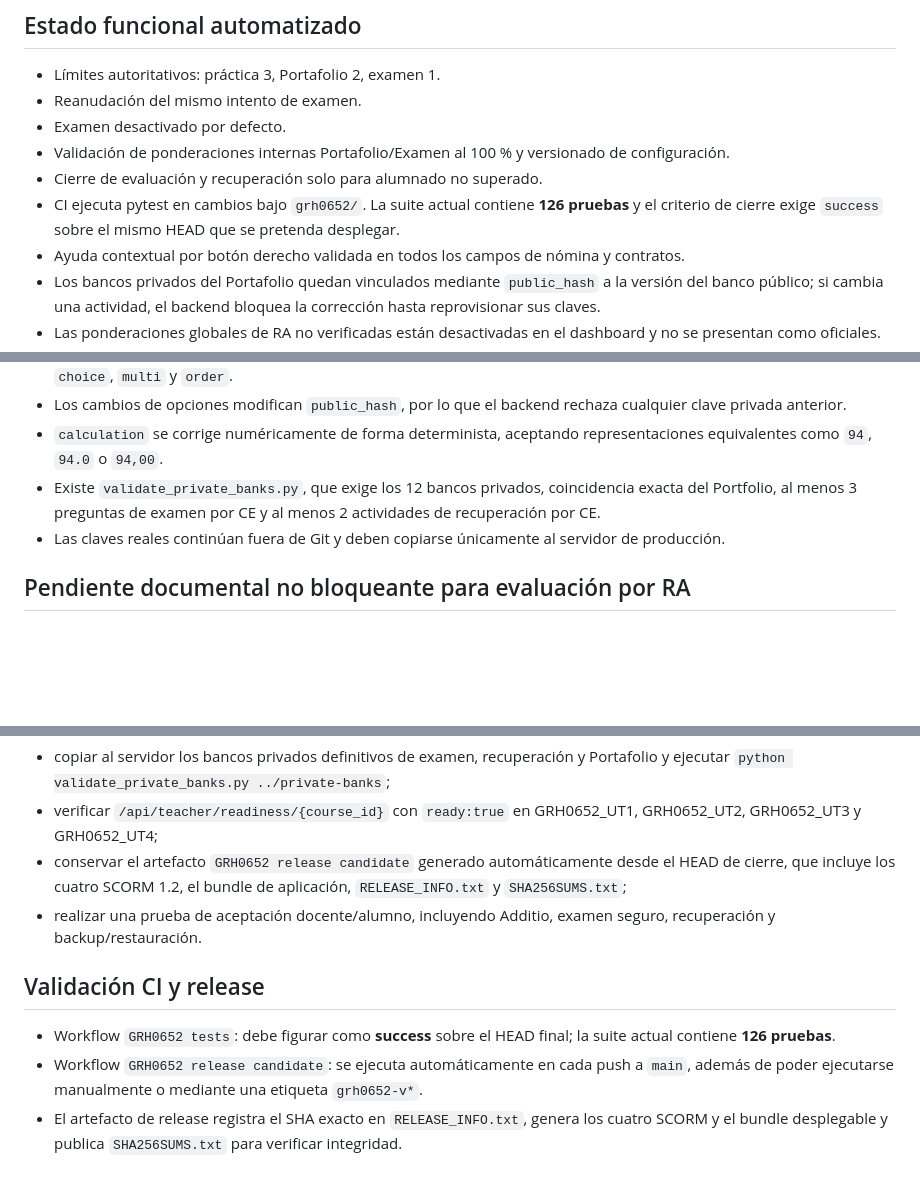
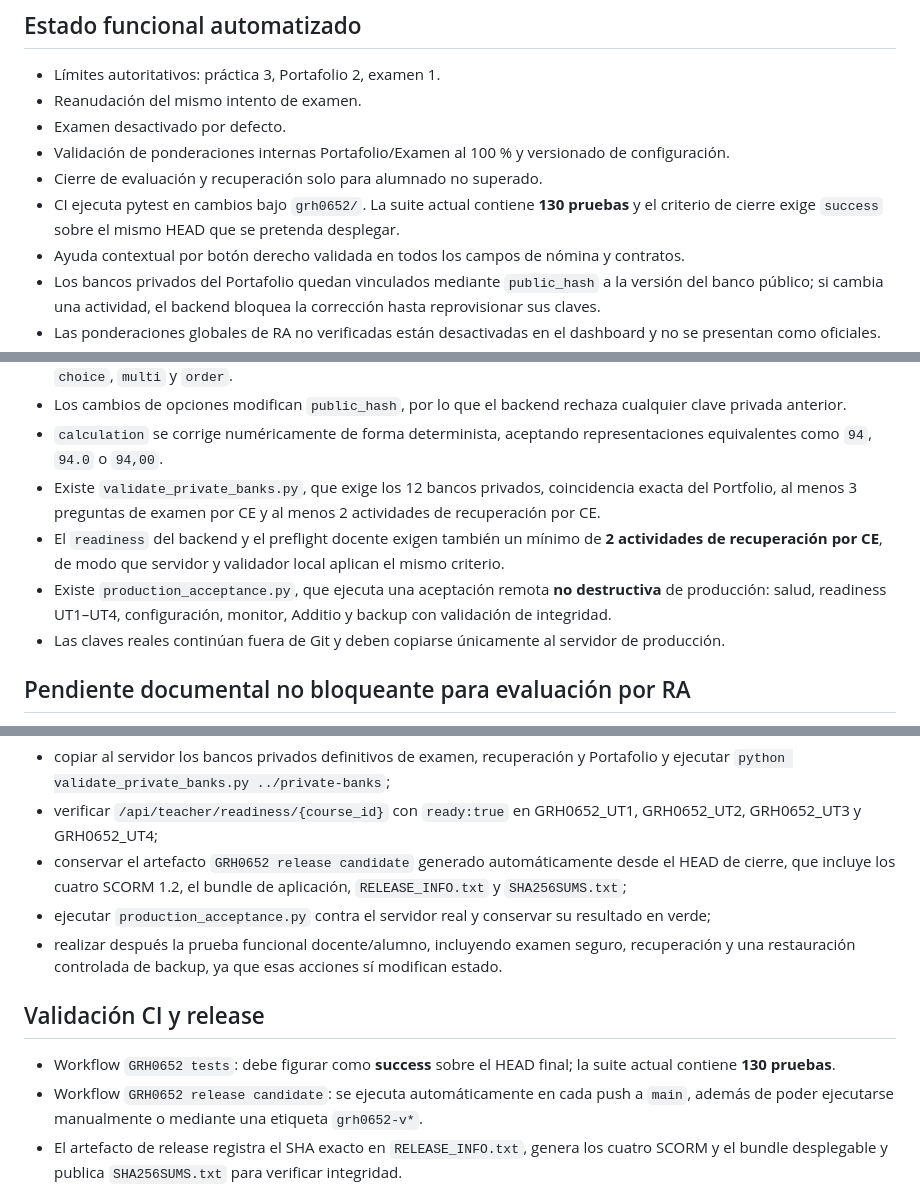
Before and after one commit to atreyu1968/CFGSAF, a Markdown page: grh0652/AUDIT.md, 3 parts joined by grey strips. Rendered like a GitHub page; blank space fills up the shorter version.

Commit message:
GRH0652: cerrar auditoría con aceptación remota de producción

```diff
--- a/grh0652/AUDIT.md
+++ b/grh0652/AUDIT.md
@@ -6,7 +6,7 @@
 - Examen desactivado por defecto.
 - Validación de ponderaciones internas Portafolio/Examen al 100 % y versionado de configuración.
 - Cierre de evaluación y recuperación solo para alumnado no superado.
-- CI ejecuta pytest en cambios bajo `grh0652/`. La suite actual contiene **126 pruebas** y el criterio de cierre exige `success` sobre el mismo HEAD que se pretenda desplegar.
+- CI ejecuta pytest en cambios bajo `grh0652/`. La suite actual contiene **130 pruebas** y el criterio de cierre exige `success` sobre el mismo HEAD que se pretenda desplegar.
 - Ayuda contextual por botón derecho validada en todos los campos de nómina y contratos.
 - Los bancos privados del Portafolio quedan vinculados mediante `public_hash` a la versión del banco público; si cambia una actividad, el backend bloquea la corrección hasta reprovisionar sus claves.
 - Las ponderaciones globales de RA no verificadas están desactivadas en el dashboard y no se presentan como oficiales.
@@ -60,6 +60,8 @@
 - Los cambios de opciones modifican `public_hash`, por lo que el backend rechaza cualquier clave privada anterior.
 - `calculation` se corrige numéricamente de forma determinista, aceptando representaciones equivalentes como `94`, `94.0` o `94,00`.
 - Existe `validate_private_banks.py`, que exige los 12 bancos privados, coincidencia exacta del Portfolio, al menos 3 preguntas de examen por CE y al menos 2 actividades de recuperación por CE.
+- El `readiness` del backend y el preflight docente exigen también un mínimo de **2 actividades de recuperación por CE**, de modo que servidor y validador local aplican el mismo criterio.
+- Existe `production_acceptance.py`, que ejecuta una aceptación remota **no destructiva** de producción: salud, readiness UT1–UT4, configuración, monitor, Additio y backup con validación de integridad.
 - Las claves reales continúan fuera de Git y deben copiarse únicamente al servidor de producción.
 
 ## Pendiente documental no bloqueante para evaluación por RA
@@ -70,10 +72,11 @@ La base de código cumple ya el criterio técnico de CI para candidata a v1.0. A
 - copiar al servidor los bancos privados definitivos de examen, recuperación y Portafolio y ejecutar `python validate_private_banks.py ../private-banks`;
 - verificar `/api/teacher/readiness/{course_id}` con `ready:true` en GRH0652_UT1, GRH0652_UT2, GRH0652_UT3 y GRH0652_UT4;
 - conservar el artefacto `GRH0652 release candidate` generado automáticamente desde el HEAD de cierre, que incluye los cuatro SCORM 1.2, el bundle de aplicación, `RELEASE_INFO.txt` y `SHA256SUMS.txt`;
-- realizar una prueba de aceptación docente/alumno, incluyendo Additio, examen seguro, recuperación y backup/restauración.
+- ejecutar `production_acceptance.py` contra el servidor real y conservar su resultado en verde;
+- realizar después la prueba funcional docente/alumno, incluyendo examen seguro, recuperación y una restauración controlada de backup, ya que esas acciones sí modifican estado.
 
 ## Validación CI y release
-- Workflow `GRH0652 tests`: debe figurar como **success** sobre el HEAD final; la suite actual contiene **126 pruebas**.
+- Workflow `GRH0652 tests`: debe figurar como **success** sobre el HEAD final; la suite actual contiene **130 pruebas**.
 - Workflow `GRH0652 release candidate`: se ejecuta automáticamente en cada push a `main`, además de poder ejecutarse manualmente o mediante una etiqueta `grh0652-v*`.
 - El artefacto de release registra el SHA exacto en `RELEASE_INFO.txt`, genera los cuatro SCORM y el bundle desplegable y publica `SHA256SUMS.txt` para verificar integridad.
 - La condición para etiquetar v1.0 exige que **tests y release candidate** correspondan al mismo HEAD final y terminen en **success**.
```
